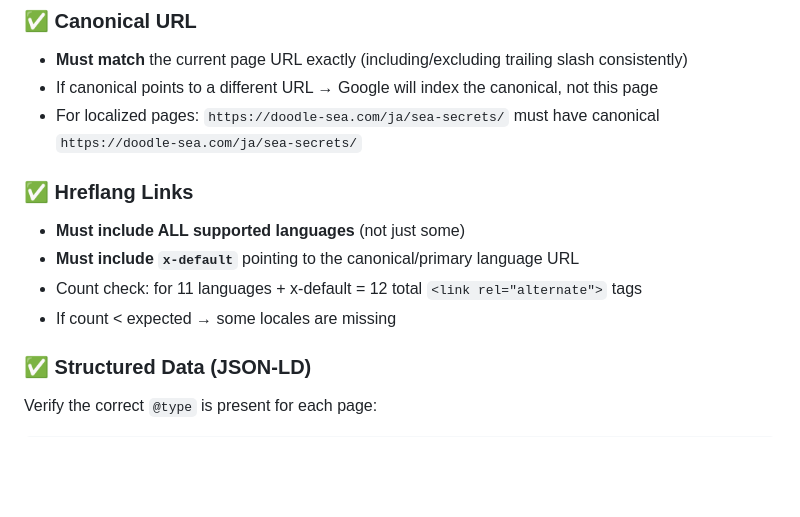
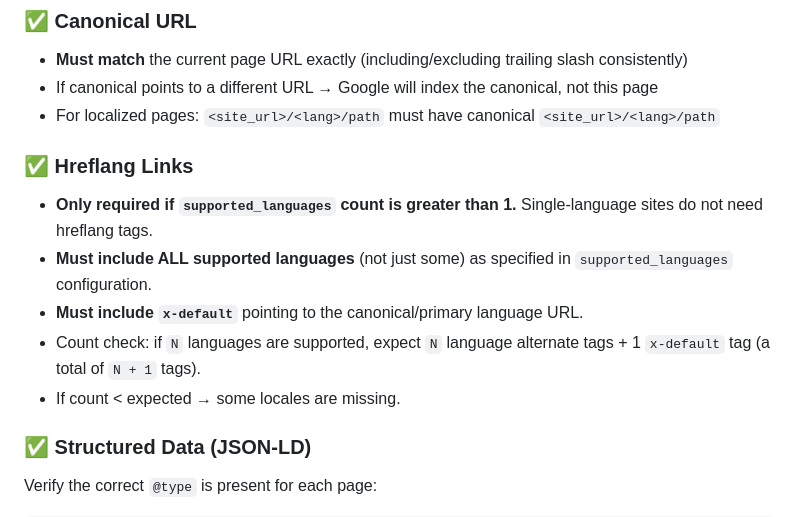
Before and after one commit to windyinwind/ultraman-autonomous-seo, a Markdown page: skills/seo-render-verify/SKILL.md, the part around the change. Drawn GitHub-style; blank space fills up the shorter version.

Commit message:
chore: generalize hreflang validation in seo-render-verify skill

```diff
--- a/skills/seo-render-verify/SKILL.md
+++ b/skills/seo-render-verify/SKILL.md
@@ -103,13 +103,14 @@ For each value returned, verify against the expected values:
 ### ✅ Canonical URL
 - **Must match** the current page URL exactly (including/excluding trailing slash consistently)
 - If canonical points to a different URL → Google will index the canonical, not this page
-- For localized pages: `https://doodle-sea.com/ja/sea-secrets/` must have canonical `https://doodle-sea.com/ja/sea-secrets/`
+- For localized pages: `<site_url>/<lang>/path` must have canonical `<site_url>/<lang>/path`
 
 ### ✅ Hreflang Links
-- **Must include ALL supported languages** (not just some)
-- **Must include `x-default`** pointing to the canonical/primary language URL
-- Count check: for 11 languages + x-default = 12 total `<link rel="alternate">` tags
-- If count < expected → some locales are missing
+- **Only required if `supported_languages` count is greater than 1.** Single-language sites do not need hreflang tags.
+- **Must include ALL supported languages** (not just some) as specified in `supported_languages` configuration.
+- **Must include `x-default`** pointing to the canonical/primary language URL.
+- Count check: if `N` languages are supported, expect `N` language alternate tags + 1 `x-default` tag (a total of `N + 1` tags).
+- If count < expected → some locales are missing.
 
 ### ✅ Structured Data (JSON-LD)
 Verify the correct `@type` is present for each page:
```
